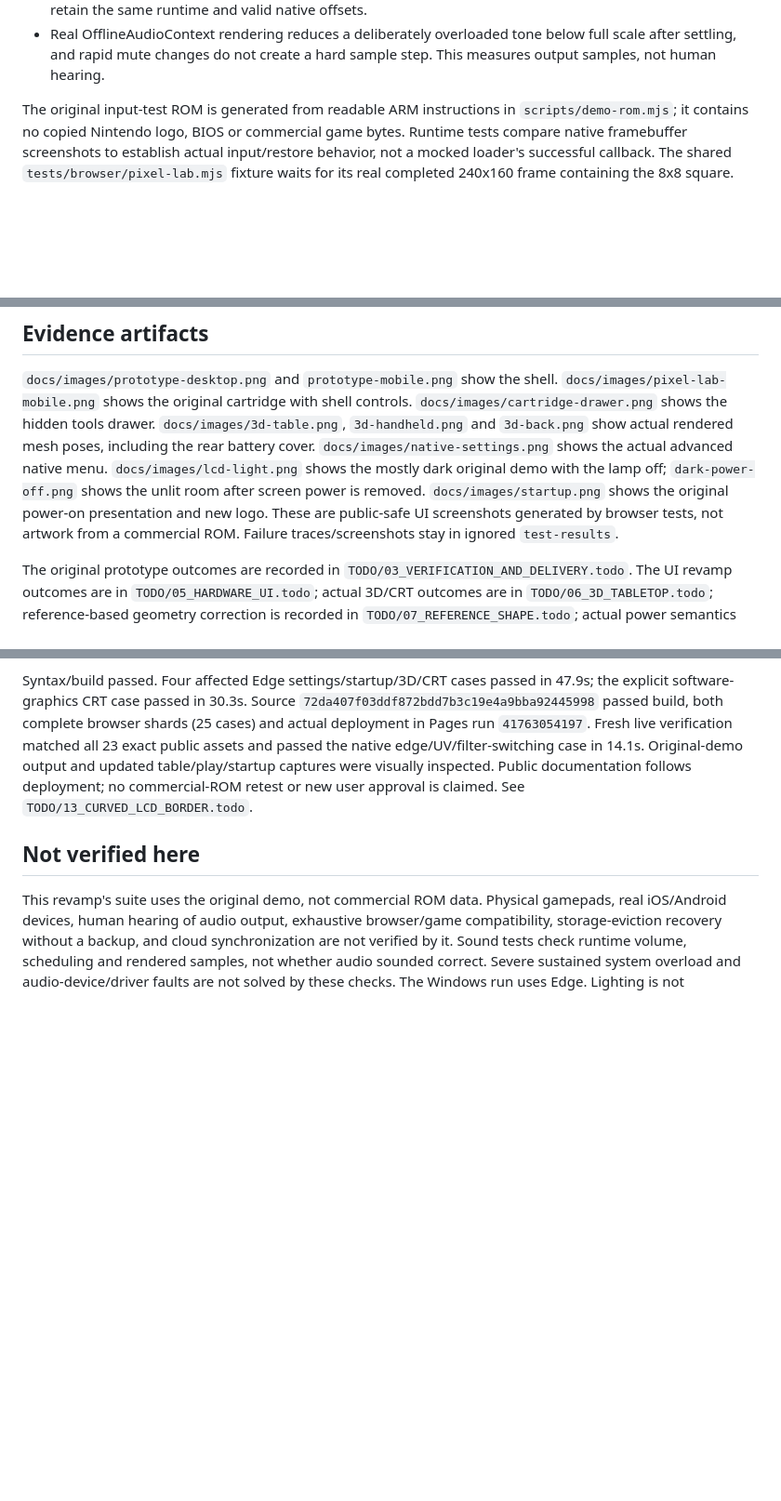
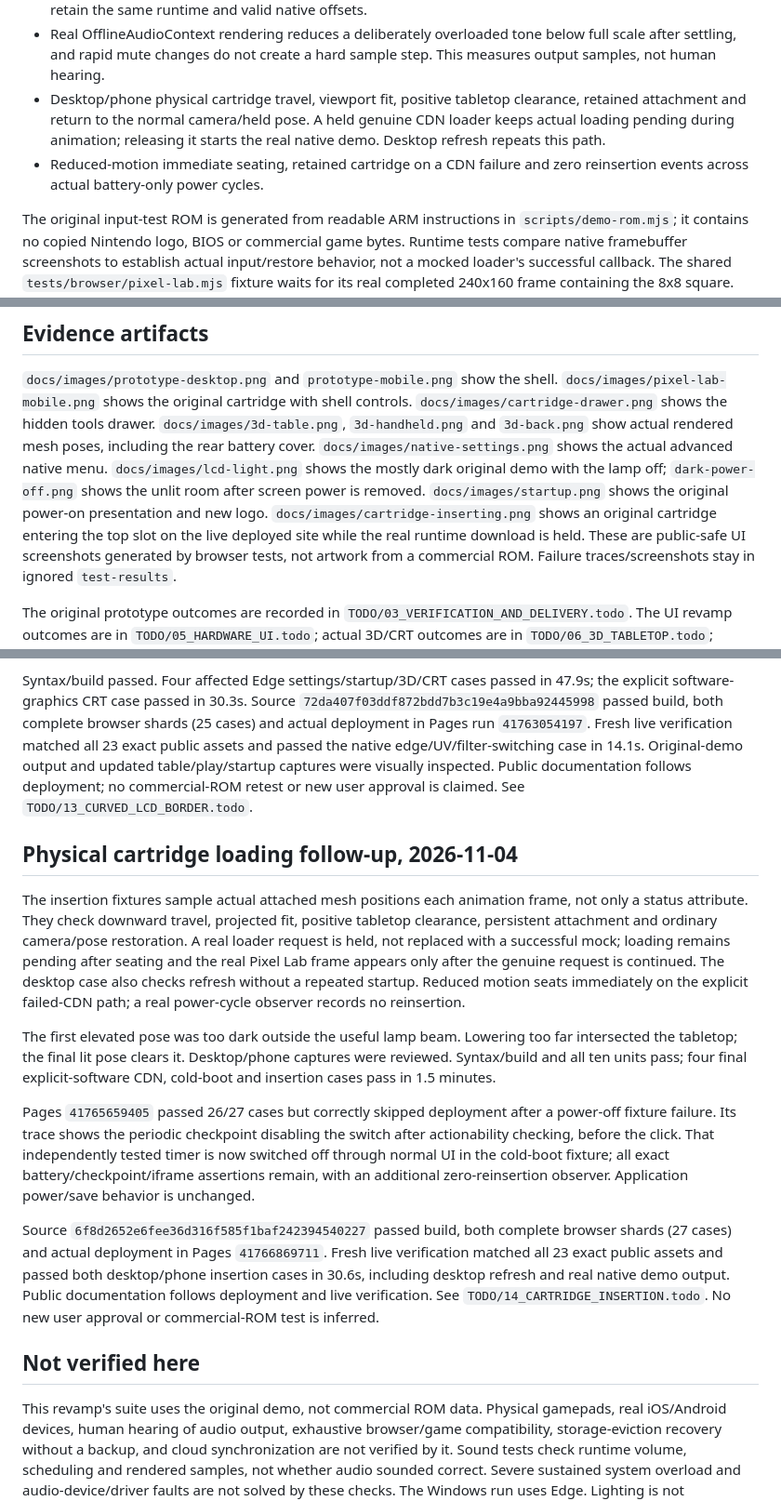
Before and after one commit to Zanark/BowserBoy, a Markdown page: docs/VERIFICATION.md, 3 parts joined by grey strips. Shown at 93% size. GitHub-like rendering; blank space fills up the shorter version.

```diff
--- a/docs/VERIFICATION.md
+++ b/docs/VERIFICATION.md
@@ -80,6 +80,12 @@ controls, malformed values and configuration-string injection.
 - Real OfflineAudioContext rendering reduces a deliberately overloaded tone
   below full scale after settling, and rapid mute changes do not create a hard
   sample step. This measures output samples, not human hearing.
+- Desktop/phone physical cartridge travel, viewport fit, positive tabletop
+  clearance, retained attachment and return to the normal camera/held pose.
+  A held genuine CDN loader keeps actual loading pending during animation;
+  releasing it starts the real native demo. Desktop refresh repeats this path.
+- Reduced-motion immediate seating, retained cartridge on a CDN failure and
+  zero reinsertion events across actual battery-only power cycles.
 
 The original input-test ROM is generated from readable ARM instructions in
 `scripts/demo-rom.mjs`; it contains no copied Nintendo logo, BIOS or commercial
@@ -105,6 +111,8 @@ rendered mesh poses, including the rear battery cover.
 `docs/images/lcd-light.png` shows the mostly dark original demo with the lamp off;
 `dark-power-off.png` shows the unlit room after screen power is removed.
 `docs/images/startup.png` shows the original power-on presentation and new logo.
+`docs/images/cartridge-inserting.png` shows an original cartridge entering the
+top slot on the live deployed site while the real runtime download is held.
 These are public-safe UI screenshots generated by browser tests, not artwork
 from a commercial ROM. Failure traces/screenshots stay in ignored `test-results`.
 
@@ -266,6 +274,37 @@ table/play/startup captures were visually inspected. Public documentation
 follows deployment; no commercial-ROM retest or new user approval is claimed.
 See `TODO/13_CURVED_LCD_BORDER.todo`.
 
+## Physical cartridge loading follow-up, 2026-11-04
+
+The insertion fixtures sample actual attached mesh positions each animation
+frame, not only a status attribute. They check downward travel, projected fit,
+positive tabletop clearance, persistent attachment and ordinary camera/pose
+restoration. A real loader request is held, not replaced with a successful mock;
+loading remains pending after seating and the real Pixel Lab frame appears
+only after the genuine request is continued. The desktop case also checks
+refresh without a repeated startup. Reduced motion seats immediately on the
+explicit failed-CDN path; a real power-cycle observer records no reinsertion.
+
+The first elevated pose was too dark outside the useful lamp beam. Lowering
+too far intersected the tabletop; the final lit pose clears it. Desktop/phone
+captures were reviewed. Syntax/build and all ten units pass; four final
+explicit-software CDN, cold-boot and insertion cases pass in 1.5 minutes.
+
+Pages `41765659405` passed 26/27 cases but correctly skipped deployment after
+a power-off fixture failure. Its trace shows the periodic checkpoint disabling
+the switch after actionability checking, before the click. That independently
+tested timer is now switched off through normal UI in the cold-boot fixture;
+all exact battery/checkpoint/iframe assertions remain, with an additional
+zero-reinsertion observer. Application power/save behavior is unchanged.
+
+Source `6f8d2652e6fee36d316f585f1baf242394540227` passed build, both complete
+browser shards (27 cases) and actual deployment in Pages `41766869711`.
+Fresh live verification matched all 23 exact public assets and passed both
+desktop/phone insertion cases in 30.6s, including desktop refresh and real native
+demo output. Public documentation follows deployment and live verification.
+See `TODO/14_CARTRIDGE_INSERTION.todo`. No new user approval or commercial-ROM
+test is inferred.
+
 ## Not verified here
 
 This revamp's suite uses the original demo, not commercial ROM data. Physical
```
Also changed, not shown: README.md (+12 -0 lines), docs/ARCHITECTURE.md (+23 -0 lines), docs/images/cartridge-inserting.png (added), 3 other files.
